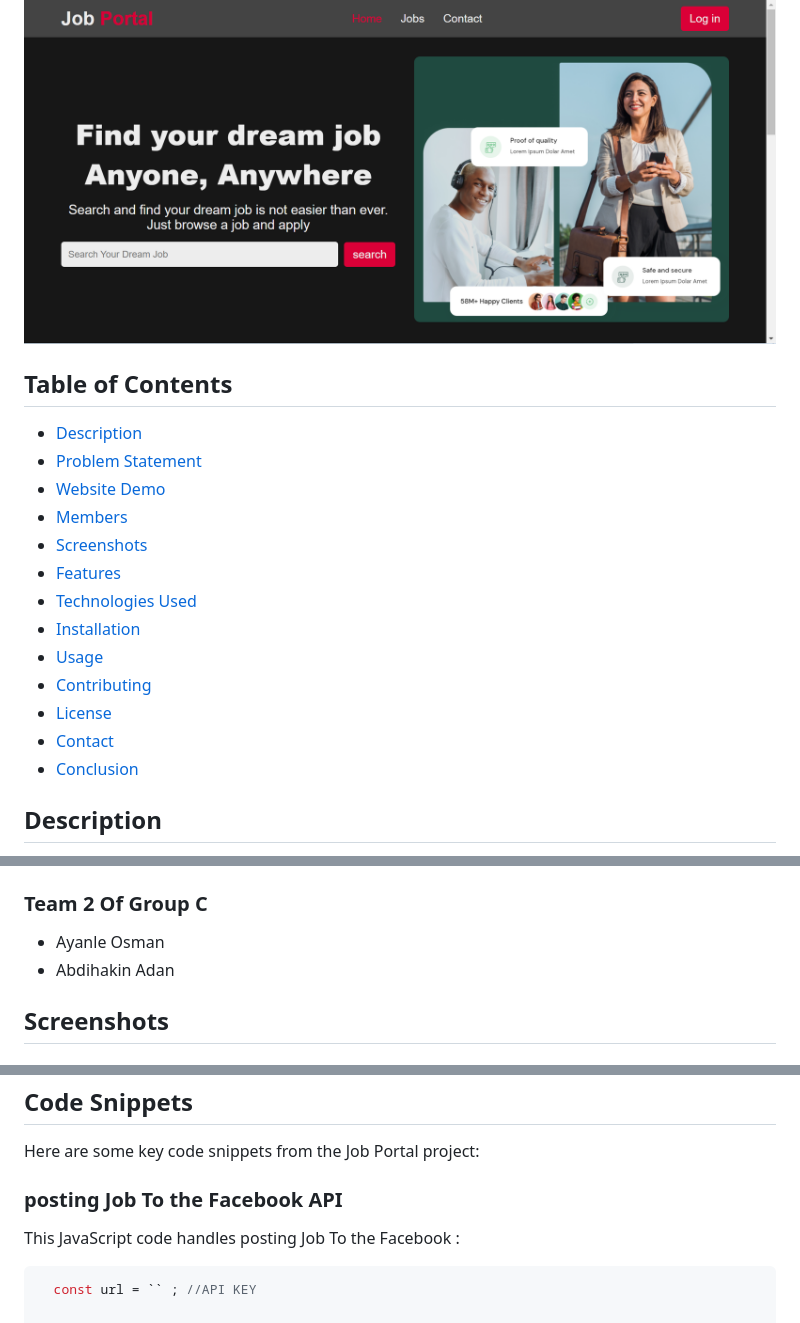
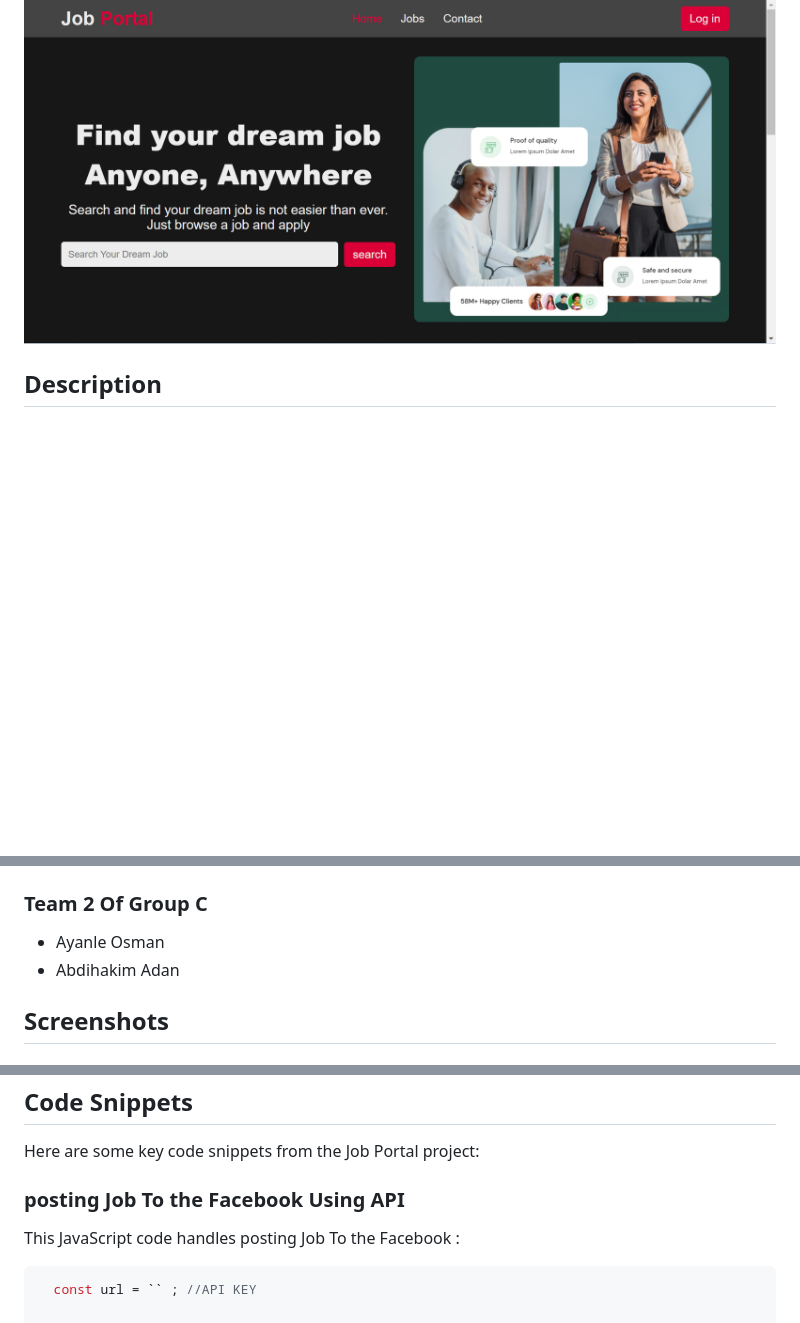
Before and after one commit to dugsiiyeinc/Job-Portal, a Markdown page: README.md, 3 parts joined by grey strips. Drawn GitHub-style; blank space fills up the shorter version.

Commit message:
update:updated readme file

```diff
--- a/README.md
+++ b/README.md
@@ -1,21 +1,6 @@
 # Job Portal
 
 ![Job Portal Preview](screenshots/home.PNG)
-
-## Table of Contents
-- [Description](#description)
-- [Problem Statement](#problem-statement)
-- [Website Demo](#website-demo)
-- [Members](#members)
-- [Screenshots](#screenshots)
-- [Features](#features)
-- [Technologies Used](#technologies-used)
-- [Installation](#installation)
-- [Usage](#usage)
-- [Contributing](#contributing)
-- [License](#license)
-- [Contact](#contact)
-- [Conclusion](#Conclusion)
 
 ## Description
 
@@ -42,7 +27,7 @@ Please note that the demo is reset periodically, and any changes made will not b
 ### Team 2 Of Group C
 
 - Ayanle Osman
-- Abdihakin Adan
+- Abdihakim Adan
 
 ## Screenshots
 
@@ -57,7 +42,7 @@ Please note that the demo is reset periodically, and any changes made will not b
 
 Here are some key code snippets from the Job Portal project:
 
-### posting Job To the Facebook API
+### posting Job To the Facebook Using  API
 
 This JavaScript code handles posting Job To the Facebook :
 
```
Also changed, not shown: other parts of README.md (+4 -6 lines).
